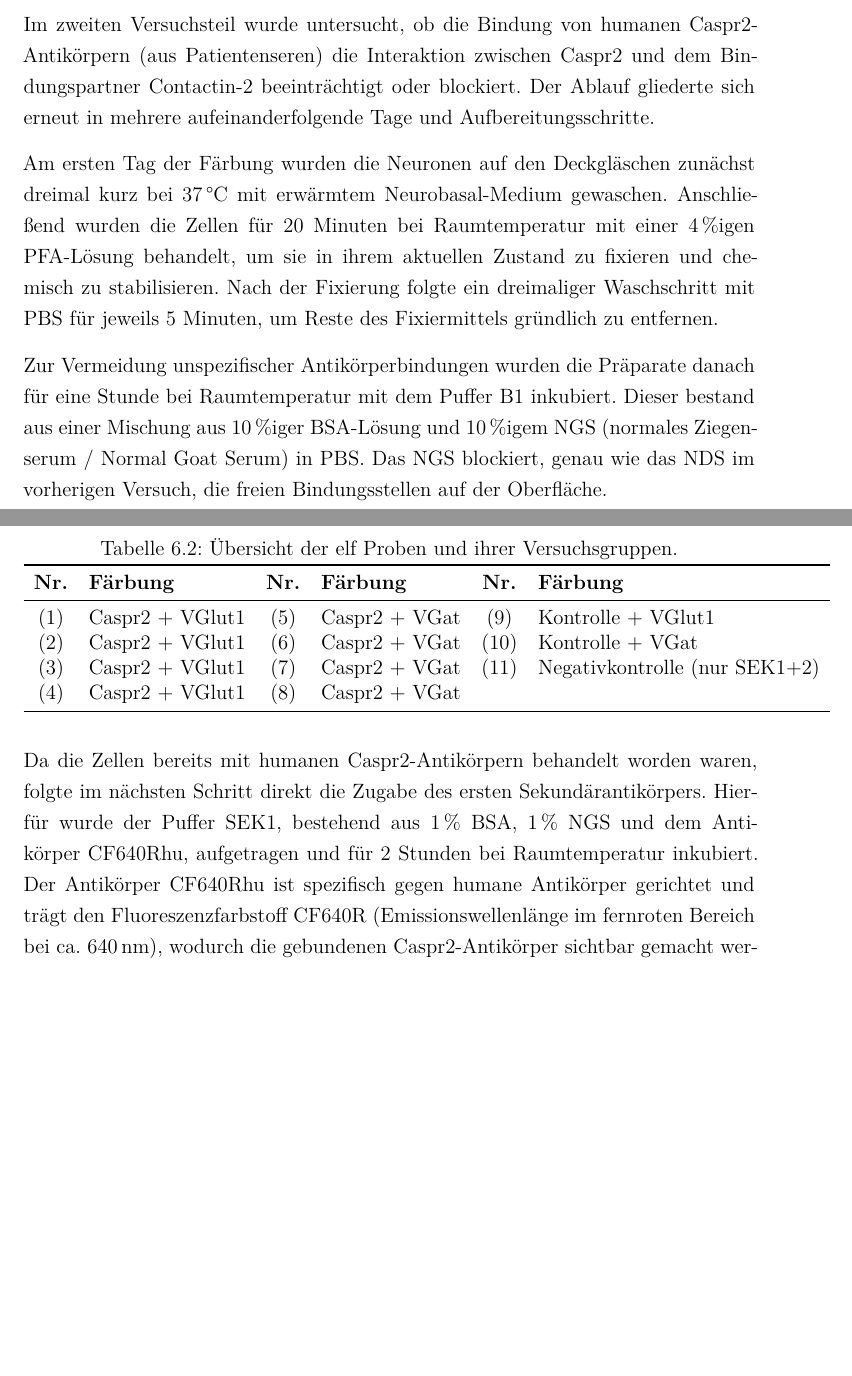
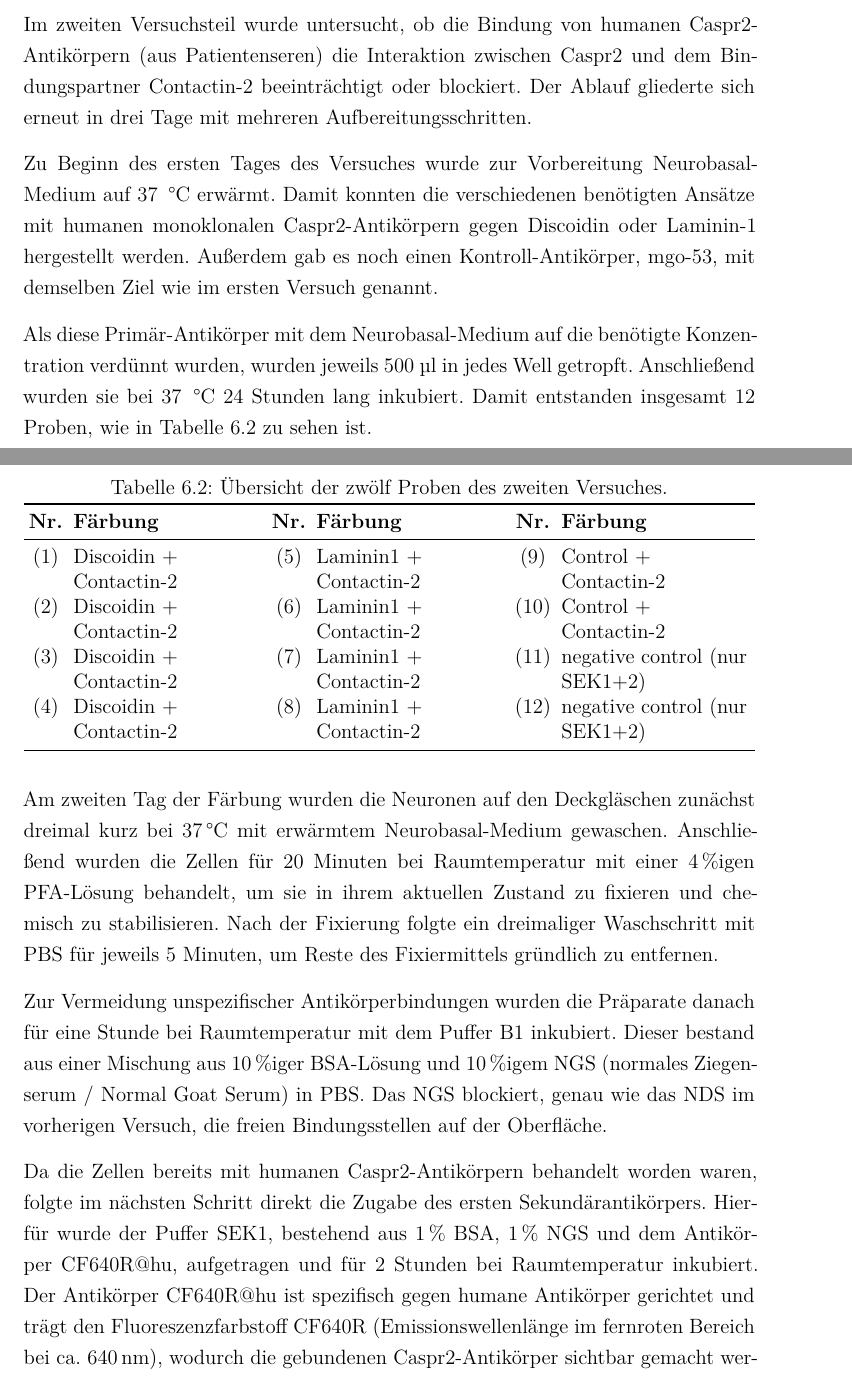
Before and after one commit to mrawesomey/Semi, a LaTeX document (main.tex, which reads kapitel/Durchführung.tex, preamble.tex): two parts of pages 37 and 38 of 55 before the commit and two parts of pages 37 and 38 of 56 after it, joined at a grey line, cut so that both start at the same text, the shorter picture padded with empty space. Compiled offline with XeLaTeX.

Commit message:
Alle Ändreungen gemacht Kush

```diff
--- a/kapitel/Durchführung.tex
+++ b/kapitel/Durchführung.tex
@@ -145,41 +145,53 @@ Präparate fertig für die Auswertung.
 \section{Untersuchung zum Einfluss von humanen Caspr2-Antikörpern auf die Protein-Interaktion mit Contactin-2}
 
 Im zweiten Versuchsteil wurde untersucht, ob die Bindung von humanen Caspr2-Antikörpern (aus Patientenseren) die Interaktion zwischen Caspr2 und dem Bindungspartner Contactin-2 beeinträchtigt oder blockiert.
-Der Ablauf gliederte sich erneut in mehrere aufeinanderfolgende Tage und Aufbereitungsschritte.
+Der Ablauf gliederte sich erneut in drei Tage mit mehreren Aufbereitungsschritten.
 
-Am ersten Tag der Färbung wurden die Neuronen auf den Deckgläschen zunächst dreimal kurz bei 37\,°C mit erwärmtem Neurobasal-Medium gewaschen. Anschließend wurden die Zellen für 20~Minuten bei Raumtemperatur mit einer 4\,\%igen PFA-Lösung behandelt, um sie in ihrem aktuellen Zustand zu fixieren und chemisch zu stabilisieren. Nach der Fixierung folgte ein dreimaliger Waschschritt mit PBS für jeweils 5~Minuten, um Reste des Fixiermittels gründlich zu entfernen.
+%
 
-Zur Vermeidung unspezifischer Antikörperbindungen wurden die Präparate danach für eine Stunde bei Raumtemperatur mit dem Puffer B1 inkubiert. Dieser bestand aus einer Mischung aus 10\,\%iger BSA-Lösung und 10\,\%igem NGS (normales Ziegenserum / Normal Goat Serum) in PBS. Das NGS blockiert, genau wie das NDS im vorherigen Versuch, die freien Bindungsstellen auf der Oberfläche.
+%Der erste Tag der Färbungen fing damit an dass die noch lebenden Zellen mit den zuvor erwähnten humanen AK behandelt wurden. DAbei gab es 2 verschieden ARten, eine die daen Laminin1 Domänene angegriffen ahben und die anderen die den Discoidin Domäne angegriffen haebn. Damit entstanden insgesamt 12 PRoben wie in Tabelle \ref{tab:proben2} zu sehen sind.
+
+%Zu Beginn wurden die benötigten Neurobasal-Medien vorbereitet und auf 37 °C erwärmt. Für die Behandlung der Neuronenkulturen wurden drei verschiedene Ansätze hergestellt. Für die Discoidin gerichteten AK wurden 20 µl Discoidin mit 2600 µl Neurobasal-Medium versetzt. Für die Laminin-Bedingung wurden 17,93 µl Laminin mit 2600 µl Neurobasal-Medium gemischt. Als Kontrolle wurden 10,83 µl MGO-53 mit 1300 µl Neurobasal-Medium angesetzt. Anschließend wurden die entsprechenden Ansätze zu den Neuronenkulturen gegeben. Die Kulturen wurden für 24 Stunden bei 37 °C inkubiert.
+
+
+Zu Beginn des ersten Tages des Versuches wurde zur Vorbereitung Neurobasal-Medium auf 37 \,°C erwärmt. Damit konnten die verschiedenen benötigten Ansätze mit humanen monoklonalen Caspr2-Antikörpern gegen Discoidin oder Laminin-1 hergestellt werden. Außerdem gab es noch einen Kontroll-Antikörper, mgo-53, mit demselben Ziel wie im ersten Versuch genannt.
+
+ Als diese Primär-Antikörper mit dem Neurobasal-Medium auf die benötigte Konzentration verdünnt wurden, wurden jeweils 500 µl in jedes Well getropft. Anschließend wurden sie bei 37 \,°C 24 Stunden lang inkubiert. Damit entstanden insgesamt 12 Proben, wie in Tabelle \ref{tab:proben2} zu sehen ist.
 
 \begin{table}[htbp]
 	\centering
-	\caption{Übersicht der elf Proben und ihrer Versuchsgruppen.}
+	\caption{Übersicht der zwölf Proben des zweiten Versuches.}
 	\label{tab:proben2}
-	\begin{tabular}{c l c l c l}
+	\setlength{\tabcolsep}{3pt} % Verringert den seitlichen Abstand in den Zellen
+	\begin{tabularx}{\textwidth}{c >{\raggedright\arraybackslash}X c >{\raggedright\arraybackslash}X c >{\raggedright\arraybackslash}X}
 		\toprule
 		\textbf{Nr.} & \textbf{Färbung} &
 		\textbf{Nr.} & \textbf{Färbung} &
 		\textbf{Nr.} & \textbf{Färbung} \\
 		\midrule
-		(1)  & Caspr2 + VGlut1 &
-		(5)  & Caspr2 + VGat   &
-		(9)  & Kontrolle + VGlut1 \\
-		(2)  & Caspr2 + VGlut1 &
-		(6)  & Caspr2 + VGat   &
-		(10) & Kontrolle + VGat \\
-		(3)  & Caspr2 + VGlut1 &
-		(7)  & Caspr2 + VGat   &
-		(11) & Negativkontrolle (nur SEK1+2) \\
-		(4)  & Caspr2 + VGlut1 &
-		(8)  & Caspr2 + VGat   &
-		& \\
+		(1) & Discoidin + Contactin-2 &
+		(5) & Laminin1 + Contactin-2 &
+		(9) & Control + Contactin-2 \\
+		(2) & Discoidin + Contactin-2 &
+		(6) & Laminin1 + Contactin-2 &
+		(10) & Control + Contactin-2 \\
+		(3) & Discoidin + Contactin-2 &
+		(7) & Laminin1 + Contactin-2 &
+		(11) & negative control (nur SEK1+2) \\
+		(4) & Discoidin + Contactin-2 &
+		(8) & Laminin1 + Contactin-2 &
+		(12) & negative control (nur SEK1+2) \\
 		\bottomrule
-	\end{tabular}
+	\end{tabularx}
+\end{table}
+Am zweiten Tag der Färbung wurden die Neuronen auf den Deckgläschen zunächst dreimal kurz bei 37\,°C mit erwärmtem Neurobasal-Medium gewaschen. Anschließend wurden die Zellen für 20~Minuten bei Raumtemperatur mit einer 4\,\%igen PFA-Lösung behandelt, um sie in ihrem aktuellen Zustand zu fixieren und chemisch zu stabilisieren. Nach der Fixierung folgte ein dreimaliger Waschschritt mit PBS für jeweils 5~Minuten, um Reste des Fixiermittels gründlich zu entfernen.
 
-\end{table}
+Zur Vermeidung unspezifischer Antikörperbindungen wurden die Präparate danach für eine Stunde bei Raumtemperatur mit dem Puffer B1 inkubiert. Dieser bestand aus einer Mischung aus 10\,\%iger BSA-Lösung und 10\,\%igem NGS (normales Ziegenserum / Normal Goat Serum) in PBS. Das NGS blockiert, genau wie das NDS im vorherigen Versuch, die freien Bindungsstellen auf der Oberfläche.
 
 
-Da die Zellen bereits mit humanen Caspr2-Antikörpern behandelt worden waren, folgte im nächsten Schritt direkt die Zugabe des ersten Sekundärantikörpers. Hierfür wurde der Puffer SEK1, bestehend aus 1\,\% BSA, 1\,\% NGS und dem Antikörper CF640R\@hu, aufgetragen und für 2~Stunden bei Raumtemperatur inkubiert. Der Antikörper CF640R\@hu ist spezifisch gegen humane Antikörper gerichtet und trägt den Fluoreszenzfarbstoff CF640R (Emissionswellenlänge im fernroten Bereich bei ca.~640\,nm), wodurch die gebundenen Caspr2-Antikörper sichtbar gemacht werden.
+
+
+Da die Zellen bereits mit humanen Caspr2-Antikörpern behandelt worden waren, folgte im nächsten Schritt direkt die Zugabe des ersten Sekundärantikörpers. Hierfür wurde der Puffer SEK1, bestehend aus 1\,\% BSA, 1\,\% NGS und dem Antikörper CF640R@hu, aufgetragen und für 2~Stunden bei Raumtemperatur inkubiert. Der Antikörper CF640R@hu ist spezifisch gegen humane Antikörper gerichtet und trägt den Fluoreszenzfarbstoff CF640R (Emissionswellenlänge im fernroten Bereich bei ca.~640\,nm), wodurch die gebundenen Caspr2-Antikörper sichtbar gemacht werden.
 
 Nach Ablauf der Inkubationszeit wurden die Deckgläschen sechsmal für jeweils 5~Minuten mit PBS gewaschen. Danach wurde der Puffer PRIM2 aufgetragen, welcher den gegen Contactin-2 gerichteten Primärantikörper (in Kaninchen gezüchtet) sowie 1\,\% BSA und 1\,\% NGS enthielt. Die Inkubation erfolgte über Nacht bei 4\,°C in der Feuchtekammer.
 
--- a/preamble.tex
+++ b/preamble.tex
@@ -43,6 +43,7 @@
 \usepackage{graphicx}
 \usepackage{float}
 \graphicspath{{./abbildungen/}}
+\usepackage{tabularx}
 
 
 %Einfügen von Unformatiertem typewriter Text
```
Also changed, not shown: kapitel/Durchführung.tex (34 more changed lines), 11 other files.
